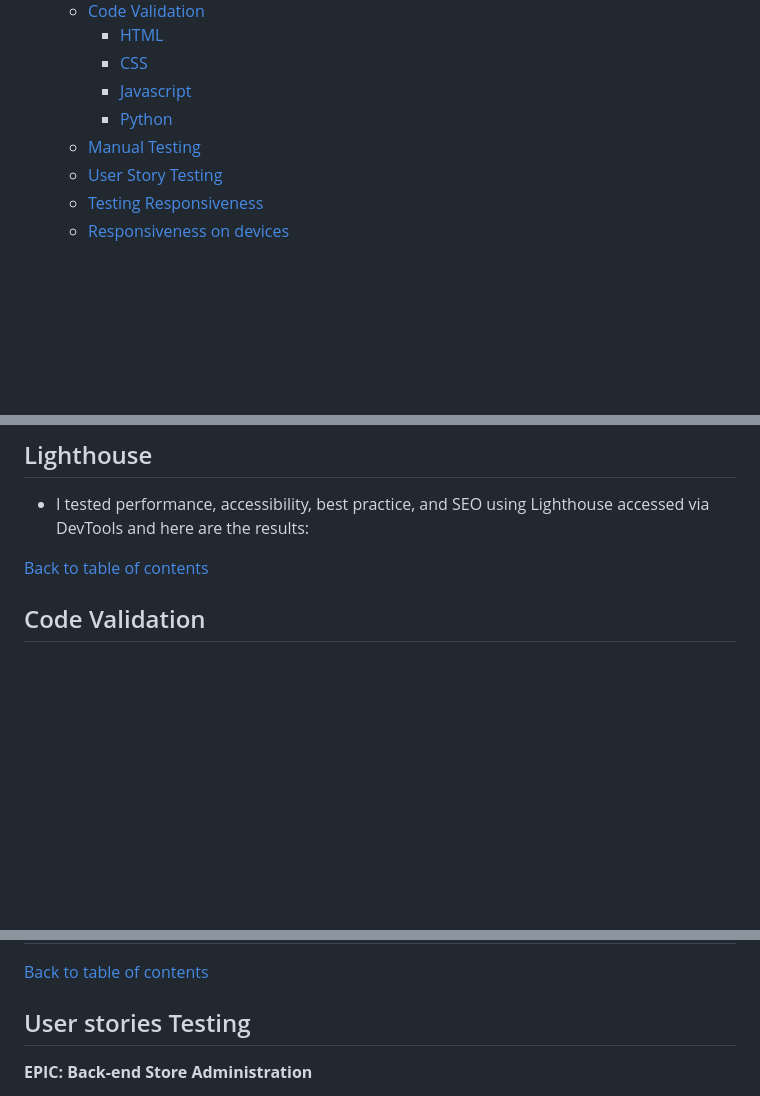
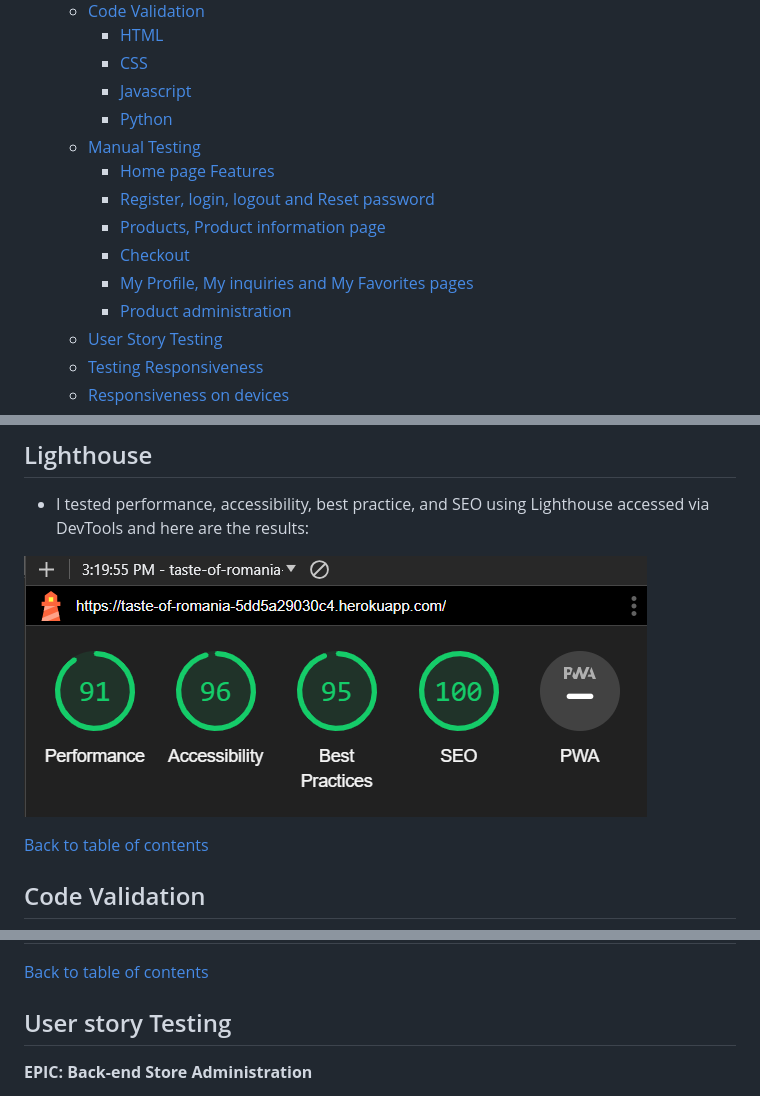
Before and after one commit to AdrianaStoi/Taste-of-Romania, a Markdown page: TESTING.md, 3 parts joined by grey strips. GitHub-like rendering; pictures changed too: documentation/testingimages/lighthouse_report_taste_of_romania.png (added); blank space fills up the shorter version.

Commit message:
Add lighthouse to testing file

```diff
--- a/TESTING.md
+++ b/TESTING.md
@@ -12,6 +12,12 @@
     - [Javascript](#javascript)
     - [Python](#python)
   - [Manual Testing](#manual-testing)
+    - [Home page Features](#Home-page-Features)
+    - [Register, login, logout and Reset password](#Register,-login,-logout-and-Reset-password)
+    - [Products, Product information page](#Products,-Product-information-page)
+    - [Checkout](#Checkout)
+    - [My Profile, My inquiries and My Favorites pages](#My-Profile,-My-inquiries-and-My-Favorites-pages)
+    - [Product administration](#Product-administration)
   - [User Story Testing](#user-story-testing)
   - [Testing Responsiveness](#testing-responsiveness)
    - [Responsiveness on devices](#responsiveness-on-devices)
@@ -35,7 +41,7 @@
 
 * I tested performance, accessibility, best practice, and SEO using Lighthouse accessed via DevTools and here are the results:
 
-
+![Lighoutse-Taste of Romania](https://github.com/AdrianaStoi/Taste-of-Romania/blob/main/documentation/testingimages/lighthouse_report_taste_of_romania.png)
 
 
 [Back to table of contents](#table-of-contents)
@@ -321,7 +326,7 @@ At the bottom of the form, the “Current image” should be displayed. The admi
 [Back to table of contents](#table-of-contents)
 
 
-## User stories Testing
+## User story Testing
 
 __EPIC: Back-end Store Administration__
 
```
Also changed, not shown: other parts of TESTING.md (+4 -3 lines).
